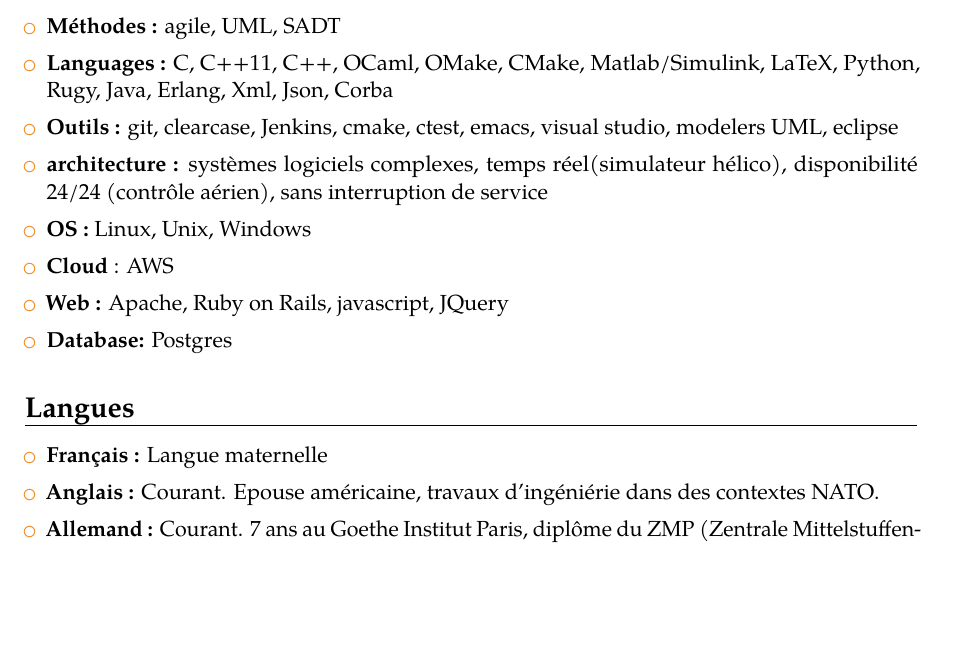
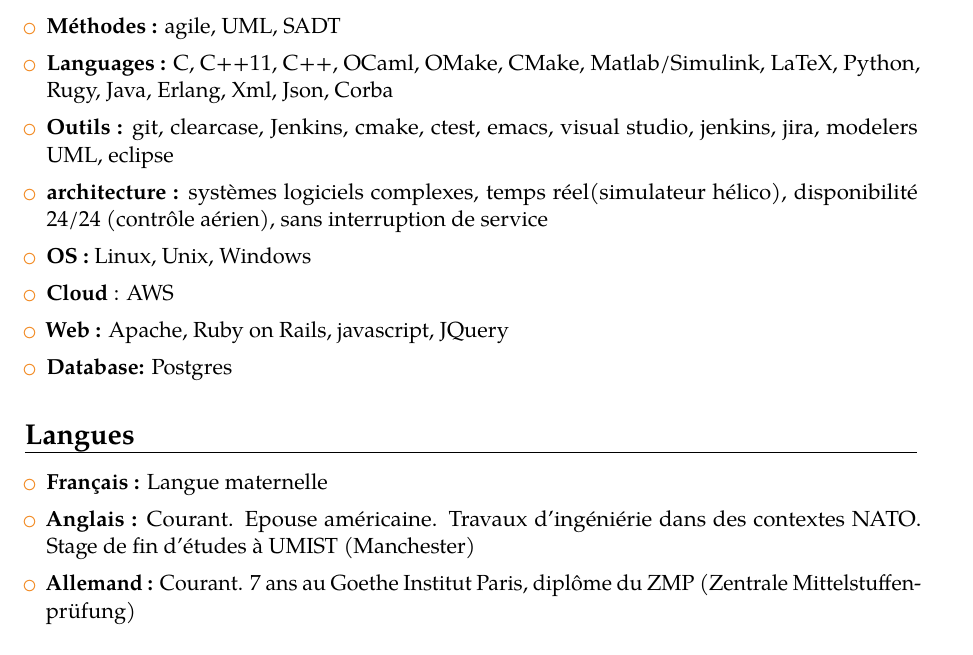
Before and after one commit to laurentcarrie/jubilant-memory, a LaTeX CV (main.tex, which reads competences.tex, languages.tex): part of page 3 of 4, cut so that both start at the same text, the shorter picture padded with empty space. Compiled offline with pdfLaTeX; a LaTeX package or settings file that is missing is left out.

Commit message:
mise à jour

```diff
--- a/competences.tex
+++ b/competences.tex
@@ -9,7 +9,7 @@
 {Languages :}{C, C++11, C++, OCaml, OMake, CMake, Matlab/Simulink, LaTeX, Python, Rugy, Java, Erlang, Xml, Json, Corba}
 
 \myitem
-{Outils :}{git, clearcase, Jenkins, cmake, ctest, emacs, visual studio, modelers UML, eclipse}
+{Outils :}{git, clearcase, Jenkins, cmake, ctest, emacs, visual studio, jenkins, jira, modelers UML, eclipse}
 
 \myitem
 {architecture :}{systèmes logiciels complexes, temps réel(simulateur hélico), disponibilité 24/24 (contrôle aérien), sans interruption de service}
--- a/languages.tex
+++ b/languages.tex
@@ -18,7 +18,7 @@
 
 \myitem
 {Anglais :}
-{Courant. Epouse américaine, travaux d'ingéniérie dans des contextes NATO.
+{Courant. Epouse américaine. Travaux d'ingéniérie dans des contextes NATO. Stage de fin d'études à UMIST (Manchester)
 }
 
 \myitem
```
